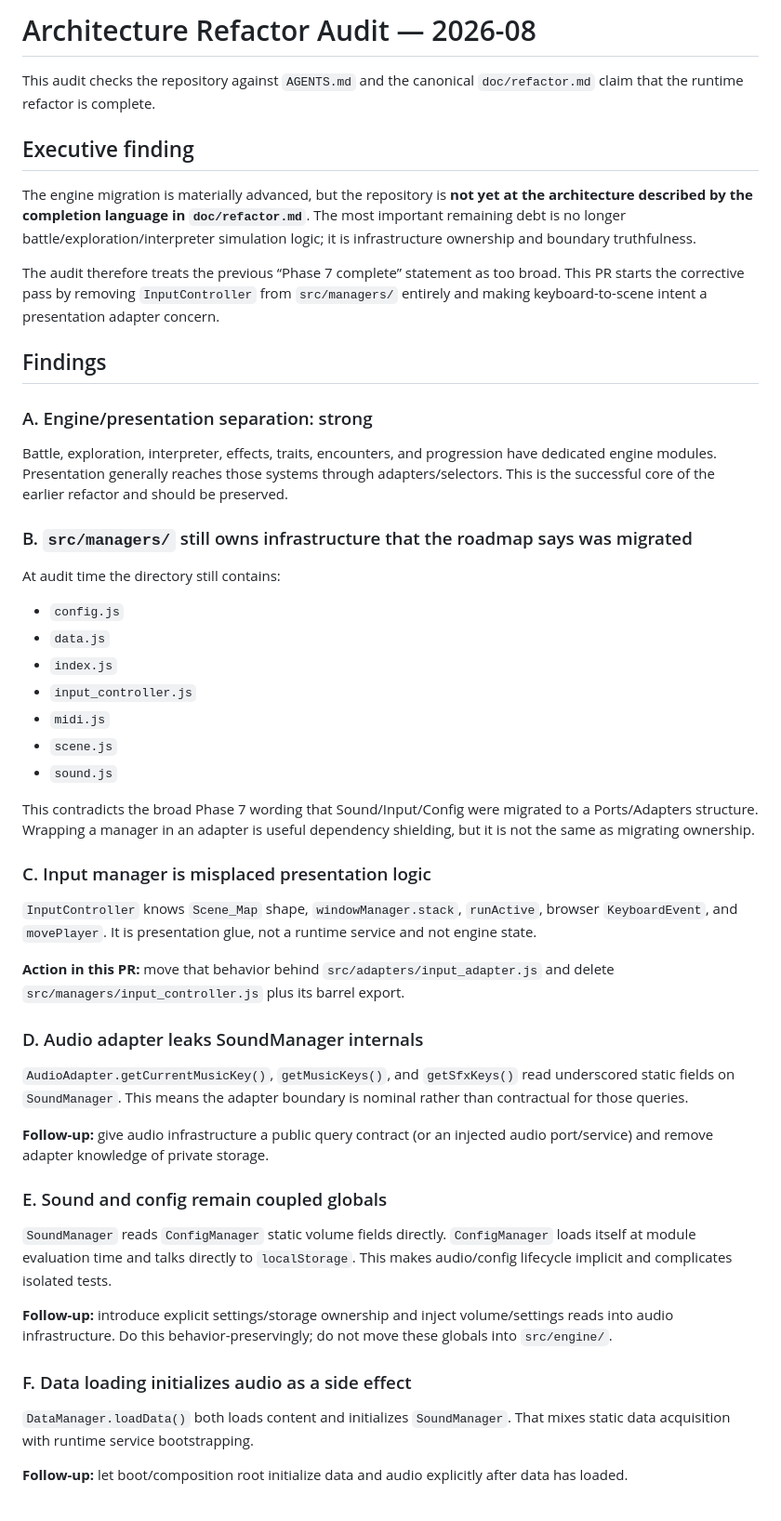
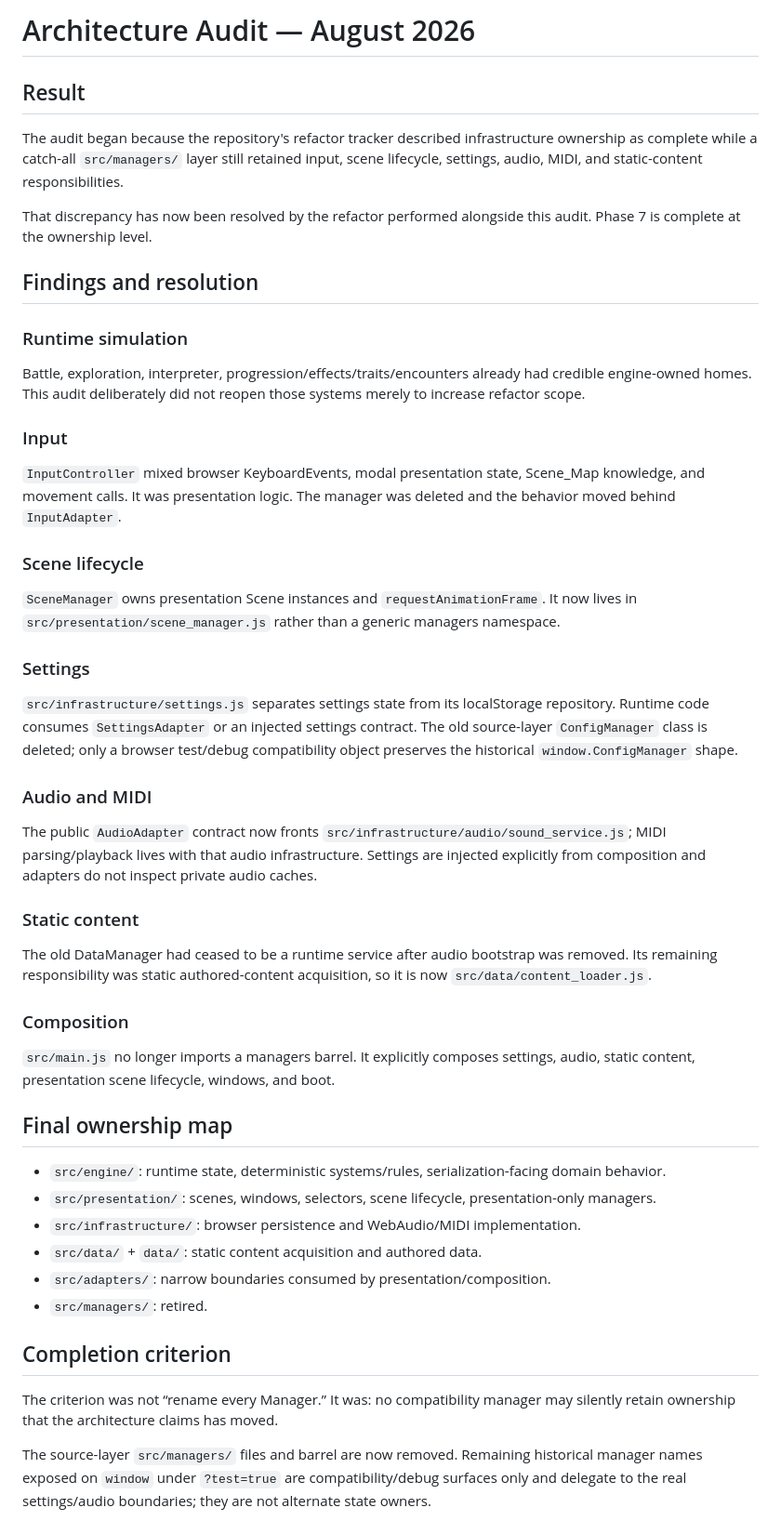
Before and after one commit to JosephSerUSP/Stillnight-Win3.1, a Markdown page: doc/refactor-audit-2026-08.md, the part around one of its changes. Shown at 93% size. GitHub-like rendering.

Commit message:
docs: close audit with phase 7 result

```diff
--- a/doc/refactor-audit-2026-08.md
+++ b/doc/refactor-audit-2026-08.md
@@ -1,54 +1,46 @@
-# Architecture Refactor Audit — 2026-08
+# Architecture Audit — August 2026
 
-This audit checks the repository against `AGENTS.md` and the canonical `doc/refactor.md` claim that the runtime refactor is complete.
+## Result
 
-## Executive finding
+The audit began because the repository's refactor tracker described infrastructure ownership as complete while a catch-all `src/managers/` layer still retained input, scene lifecycle, settings, audio, MIDI, and static-content responsibilities.
 
-The engine migration is materially advanced, but the repository is **not yet at the architecture described by the completion language in `doc/refactor.md`**. The most important remaining debt is no longer battle/exploration/interpreter simulation logic; it is infrastructure ownership and boundary truthfulness.
+That discrepancy has now been resolved by the refactor performed alongside this audit. Phase 7 is complete at the ownership level.
 
-The audit therefore treats the previous “Phase 7 complete” statement as too broad. This PR starts the corrective pass by removing `InputController` from `src/managers/` entirely and making keyboard-to-scene intent a presentation adapter concern.
+## Findings and resolution
 
-## Findings
+### Runtime simulation
+Battle, exploration, interpreter, progression/effects/traits/encounters already had credible engine-owned homes. This audit deliberately did not reopen those systems merely to increase refactor scope.
 
-### A. Engine/presentation separation: strong
+### Input
+`InputController` mixed browser KeyboardEvents, modal presentation state, Scene_Map knowledge, and movement calls. It was presentation logic. The manager was deleted and the behavior moved behind `InputAdapter`.
 
-Battle, exploration, interpreter, effects, traits, encounters, and progression have dedicated engine modules. Presentation generally reaches those systems through adapters/selectors. This is the successful core of the earlier refactor and should be preserved.
+### Scene lifecycle
+`SceneManager` owns presentation Scene instances and `requestAnimationFrame`. It now lives in `src/presentation/scene_manager.js` rather than a generic managers namespace.
 
-### B. `src/managers/` still owns infrastructure that the roadmap says was migrated
+### Settings
+`src/infrastructure/settings.js` separates settings state from its localStorage repository. Runtime code consumes `SettingsAdapter` or an injected settings contract. The old source-layer `ConfigManager` class is deleted; only a browser test/debug compatibility object preserves the historical `window.ConfigManager` shape.
 
-At audit time the directory still contains:
+### Audio and MIDI
+The public `AudioAdapter` contract now fronts `src/infrastructure/audio/sound_service.js`; MIDI parsing/playback lives with that audio infrastructure. Settings are injected explicitly from composition and adapters do not inspect private audio caches.
 
-- `config.js`
-- `data.js`
-- `index.js`
-- `input_controller.js`
-- `midi.js`
-- `scene.js`
-- `sound.js`
+### Static content
+The old DataManager had ceased to be a runtime service after audio bootstrap was removed. Its remaining responsibility was static authored-content acquisition, so it is now `src/data/content_loader.js`.
 
-This contradicts the broad Phase 7 wording that Sound/Input/Config were migrated to a Ports/Adapters structure. Wrapping a manager in an adapter is useful dependency shielding, but it is not the same as migrating ownership.
+### Composition
+`src/main.js` no longer imports a managers barrel. It explicitly composes settings, audio, static content, presentation scene lifecycle, windows, and boot.
 
-### C. Input manager is misplaced presentation logic
+## Final ownership map
 
-`InputController` knows `Scene_Map` shape, `windowManager.stack`, `runActive`, browser `KeyboardEvent`, and `movePlayer`. It is presentation glue, not a runtime service and not engine state.
+- `src/engine/`: runtime state, deterministic systems/rules, serialization-facing domain behavior.
+- `src/presentation/`: scenes, windows, selectors, scene lifecycle, presentation-only managers.
+- `src/infrastructure/`: browser persistence and WebAudio/MIDI implementation.
+- `src/data/` + `data/`: static content acquisition and authored data.
+- `src/adapters/`: narrow boundaries consumed by presentation/composition.
+- `src/managers/`: retired.
 
-**Action in this PR:** move that behavior behind `src/adapters/input_adapter.js` and delete `src/managers/input_controller.js` plus its barrel export.
+## Completion criterion
 
-### D. Audio adapter leaks SoundManager internals
+The criterion was not “rename every Manager.” It was: no compatibility manager may silently retain ownership that the architecture claims has moved.
 
-`AudioAdapter.getCurrentMusicKey()`, `getMusicKeys()`, and `getSfxKeys()` read underscored static fields on `SoundManager`. This means the adapter boundary is nominal rather than contractual for those queries.
+The source-layer `src/managers/` files and barrel are now removed. Remaining historical manager names exposed on `window` under `?test=true` are compatibility/debug surfaces only and delegate to the real settings/audio boundaries; they are not alternate state owners.
 
-**Follow-up:** give audio infrastructure a public query contract (or an injected audio port/service) and remove adapter knowledge of private storage.
-
-### E. Sound and config remain coupled globals
-
-`SoundManager` reads `ConfigManager` static volume fields directly. `ConfigManager` loads itself at module evaluation time and talks directly to `localStorage`. This makes audio/config lifecycle implicit and complicates isolated tests.
-
-**Follow-up:** introduce explicit settings/storage ownership and inject volume/settings reads into audio infrastructure. Do this behavior-preservingly; do not move these globals into `src/engine/`.
-
-### F. Data loading initializes audio as a side effect
-
-`DataManager.loadData()` both loads content and initializes `SoundManager`. That mixes static data acquisition with runtime service bootstrapping.
-
-**Follow-up:** let boot/composition root initialize data and audio explicitly after data has loaded.
-
```
Also changed, not shown: other parts of doc/refactor-audit-2026-08.md (+1 -20 lines).
